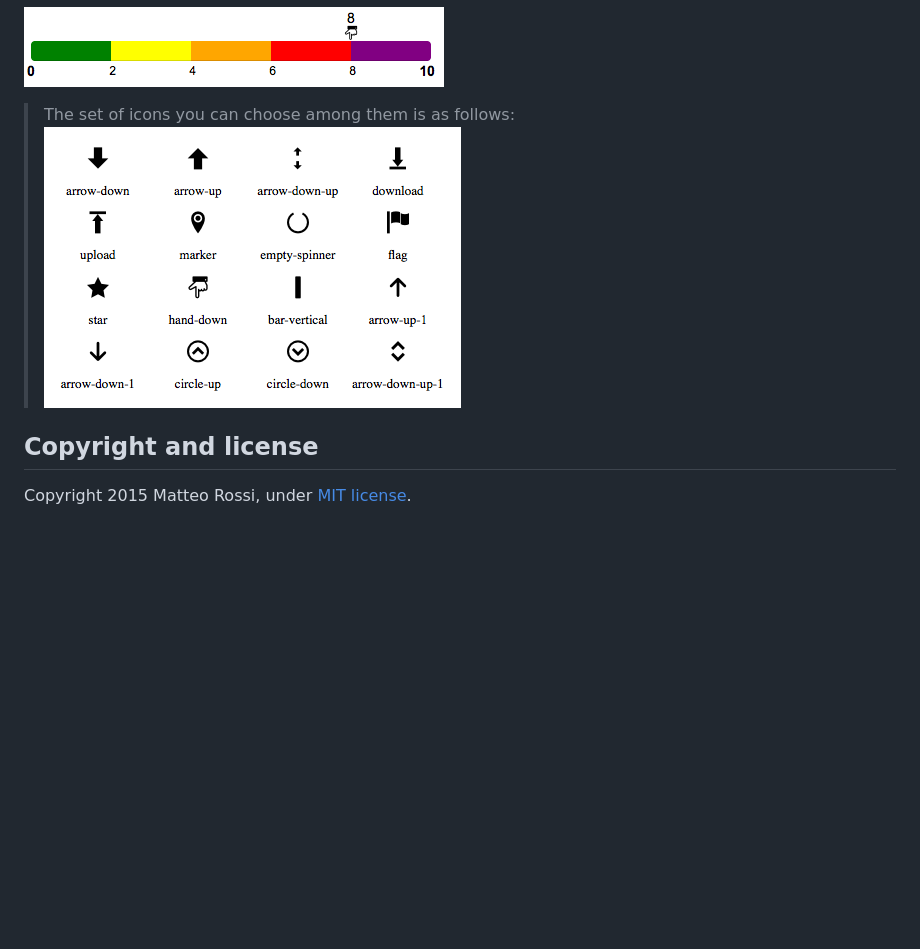
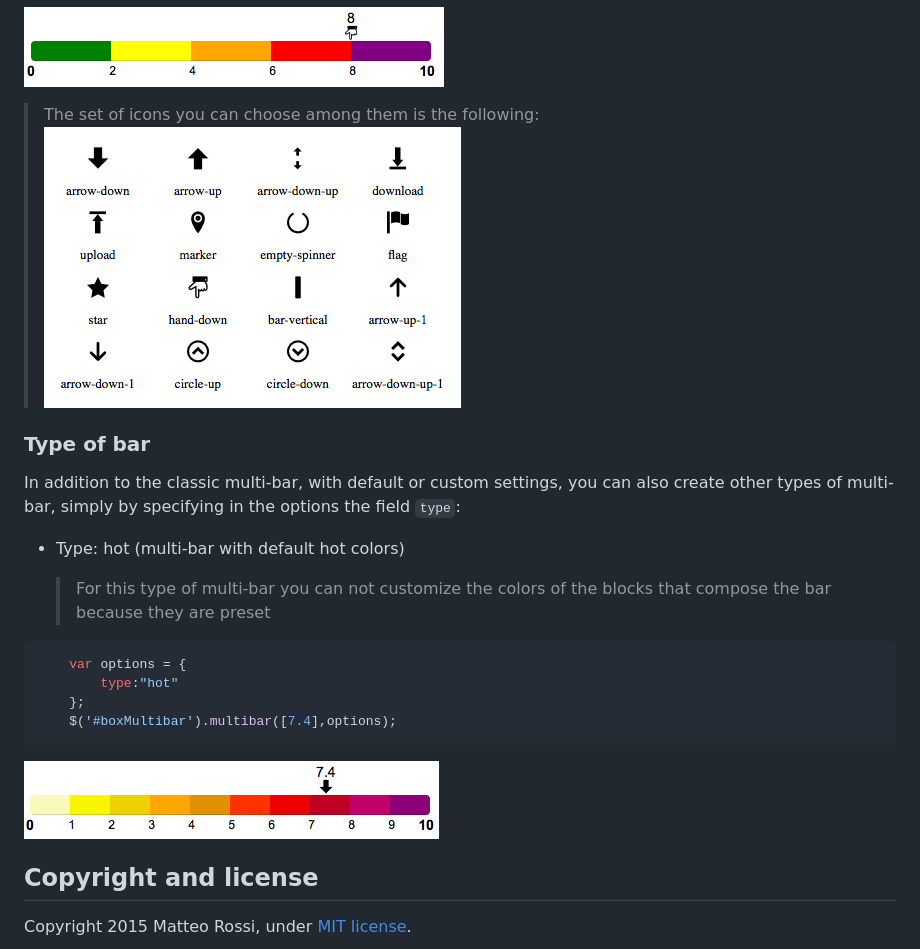
Before and after one commit to teorossi82/jquery-multi-bar, a Markdown page: README.md, the part around the change. Drawn GitHub-style; pictures changed too: demo/options_type_hot.png (added); blank space fills up the shorter version.

Commit message:
Update Readme: type hot

````diff
--- a/README.md
+++ b/README.md
@@ -139,8 +139,23 @@ You can customize the look of your multi-bar through a series of settings:
 ```
 ![Alt text](/demo/options_iconMarker.png "Bar with single marker and options: iconMarker")
 
-> The set of icons you can choose among them is as follows:
+> The set of icons you can choose among them is the following:
 ![Alt text](/demo/multi_bar_icon.png "Multi-bar marker's icons")
+
+### Type of bar
+In addition to the classic multi-bar, with default or custom settings, you can also create other types of multi-bar, simply by specifying in the options the field `type`:
+
+- Type: hot (multi-bar with default hot colors)
+
+    > For this type of multi-bar you can not customize the colors of the blocks that compose the bar because they are preset
+
+```javascript
+    var options = {
+        type:"hot"
+    };
+    $('#boxMultibar').multibar([7.4],options);
+```
+![Alt text](/demo/options_type_hot.png "Bar with single marker and type hot")
 
 
 ## Copyright and license
````
